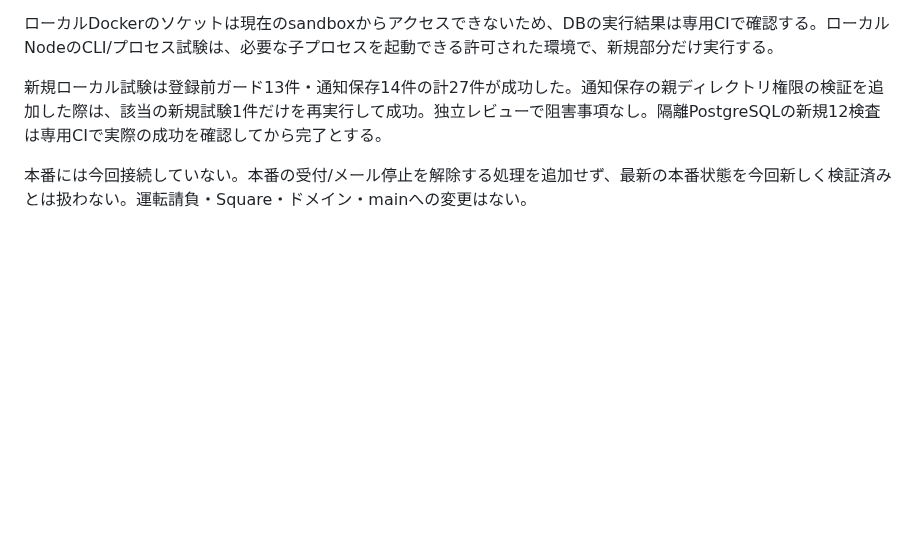
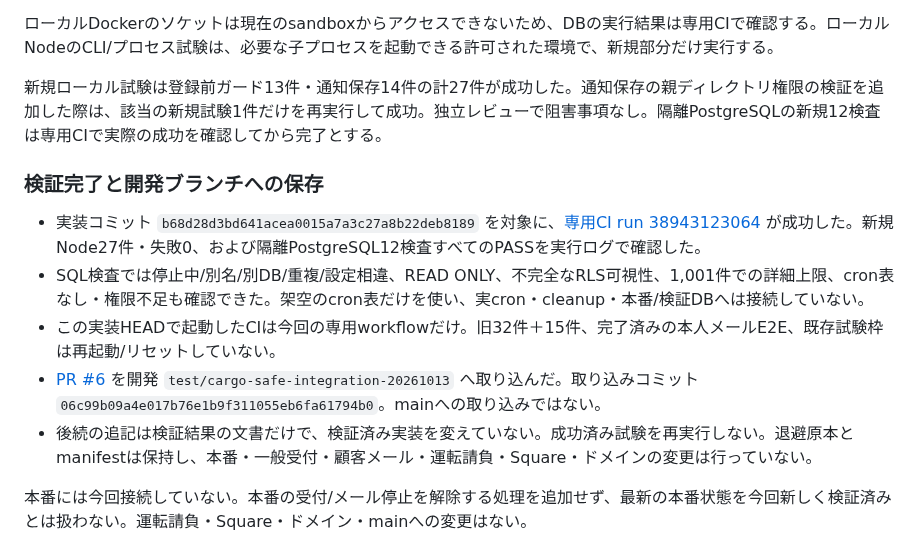
Before and after one commit to yuka19910307-create/rainbow-driver, a Markdown page: docs/cargo-registration-notification-state.review.md, the part around the change. Rendered like a GitHub page; blank space fills up the shorter version.

Commit message:
Record passing guard and notification state isolation checks

```diff
--- a/docs/cargo-registration-notification-state.review.md
+++ b/docs/cargo-registration-notification-state.review.md
@@ -36,6 +36,14 @@
 
 新規ローカル試験は登録前ガード13件・通知保存14件の計27件が成功した。通知保存の親ディレクトリ権限の検証を追加した際は、該当の新規試験1件だけを再実行して成功。独立レビューで阻害事項なし。隔離PostgreSQLの新規12検査は専用CIで実際の成功を確認してから完了とする。
 
+### 検証完了と開発ブランチへの保存
+
+- 実装コミット `b68d28d3bd641acea0015a7a3c27a8b22deb8189` を対象に、[専用CI run 38943123064](https://github.com/yuka19910307-create/rainbow-driver/actions/runs/38943123064) が成功した。新規Node27件・失敗0、および隔離PostgreSQL12検査すべてのPASSを実行ログで確認した。
+- SQL検査では停止中/別名/別DB/重複/設定相違、READ ONLY、不完全なRLS可視性、1,001件での詳細上限、cron表なし・権限不足も確認できた。架空のcron表だけを使い、実cron・cleanup・本番/検証DBへは接続していない。
+- この実装HEADで起動したCIは今回の専用workflowだけ。旧32件＋15件、完了済みの本人メールE2E、既存試験枠は再起動/リセットしていない。
+- [PR #6](https://github.com/yuka19910307-create/rainbow-driver/pull/6) を開発 `test/cargo-safe-integration-20261013` へ取り込んだ。取り込みコミット `06c99b09a4e017b76e1b9f311055eb6fa61794b0`。mainへの取り込みではない。
+- 後続の追記は検証結果の文書だけで、検証済み実装を変えていない。成功済み試験を再実行しない。退避原本とmanifestは保持し、本番・一般受付・顧客メール・運転請負・Square・ドメインの変更は行っていない。
+
 本番には今回接続していない。本番の受付/メール停止を解除する処理を追加せず、最新の本番状態を今回新しく検証済みとは扱わない。運転請負・Square・ドメイン・mainへの変更はない。
 
 ## 判断待ちと次の境界
```
